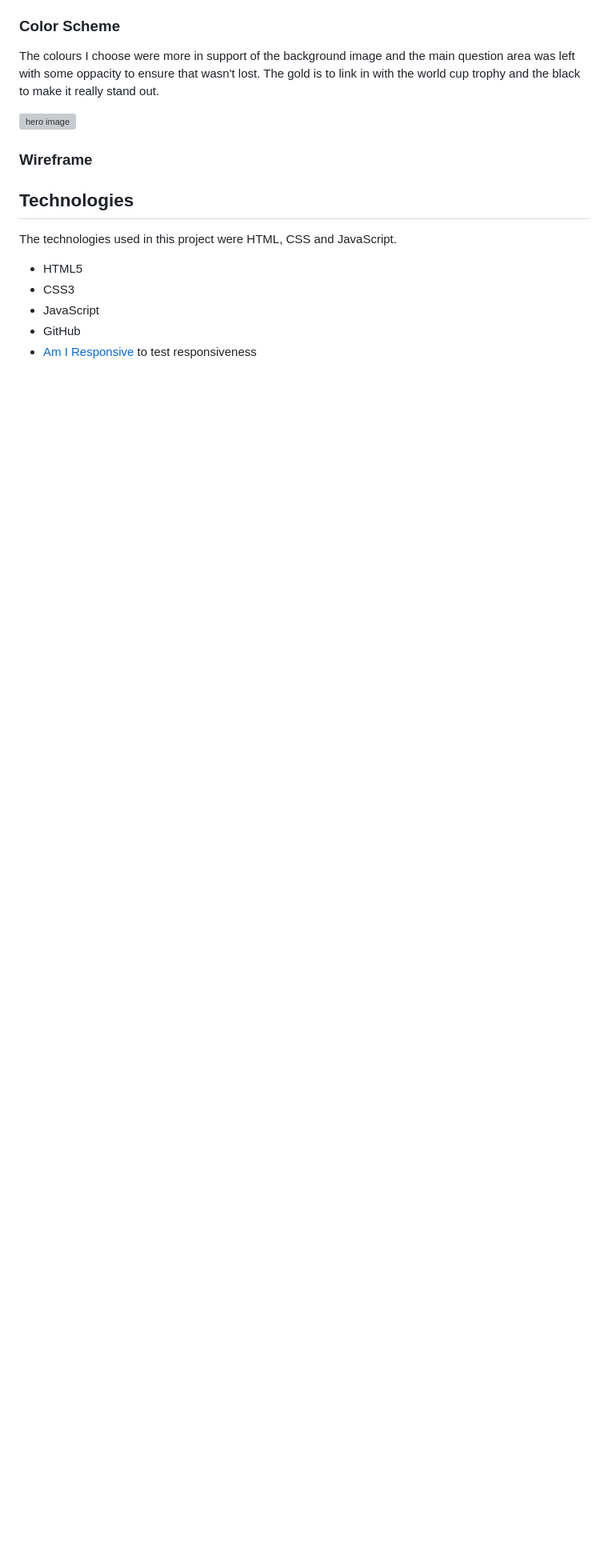
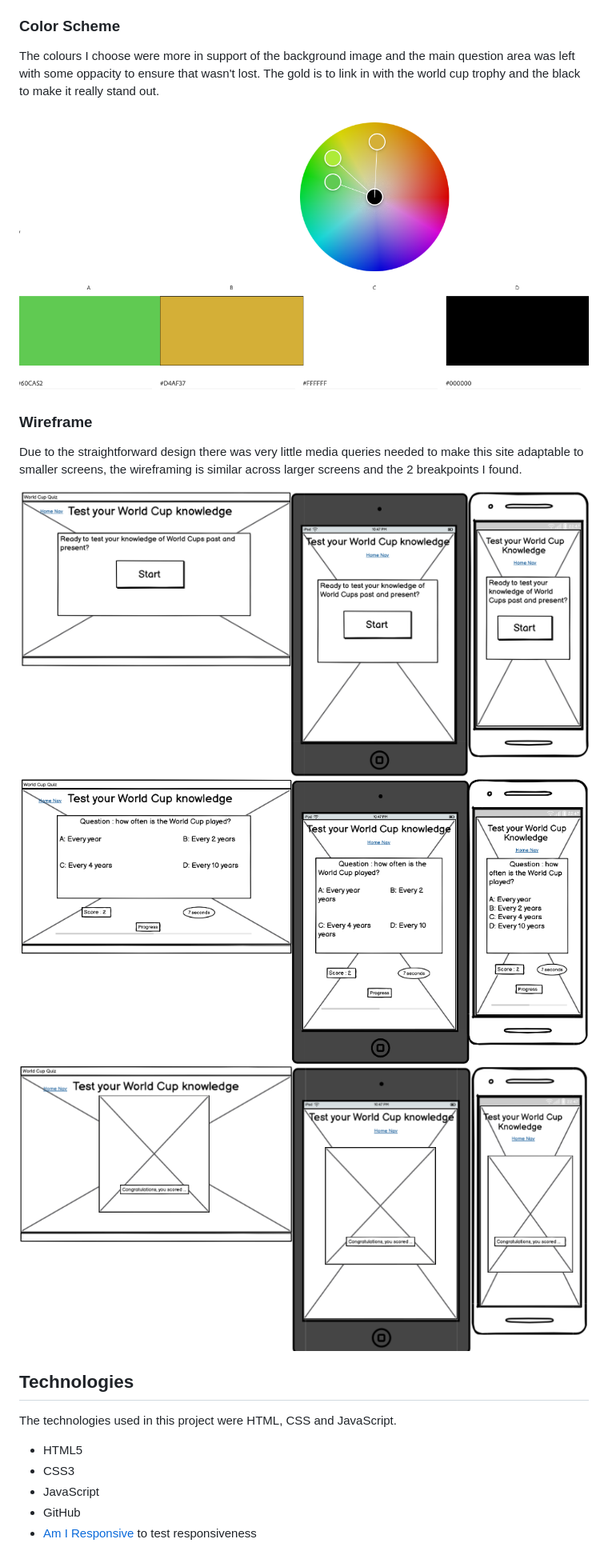
Before and after one commit to Macker85/World-Cup-Quiz, a Markdown page: README.md, the part around one of its changes. Shown at 80% size. GitHub-like rendering; pictures changed too: docs/wireframes/wireframe1.png (added), docs/wireframes/wireframe2.png (added), docs/wireframes/wireframe3.png (added); blank space fills up the shorter version; grey boxes are pictures that could not be loaded.

Commit message:
Add wireframe info to README

```diff
--- a/README.md
+++ b/README.md
@@ -51,14 +51,16 @@ I also designed the site with my previous project in mind so that I might link t
 
 The colours I choose were more in support of the background image and the main question area was left with some oppacity to ensure that wasn't lost. The gold is to link in with the world cup trophy and the black to make it really stand out.
 
-![hero image](assets/readmeimages/palette.webp)
+![colour scheme](./docs/color/color-scheme.png)
 
 
 ### Wireframe
 
-<!-- Due to the simplicity of the design, all devices follow the same structured wireframe, with the only major difference being that the main container for the quiz is set to 50% width on larger screens.
+Due to the straightforward design there was very little media queries needed to make this site adaptable to smaller screens, the wireframing is similar across larger screens and the 2 breakpoints I found.
 
-![wireframe](assets/readmeimages/wireframe.webp) -->
+![wireframe](docs/wireframes/wireframe1.png)
+![wireframe](docs/wireframes/wireframe2.png)
+![wireframe](docs/wireframes/wireframe3.png)
 
 
 ## Technologies
```
Also changed, not shown: other parts of README.md (+1 -1 lines), 1 other file.
